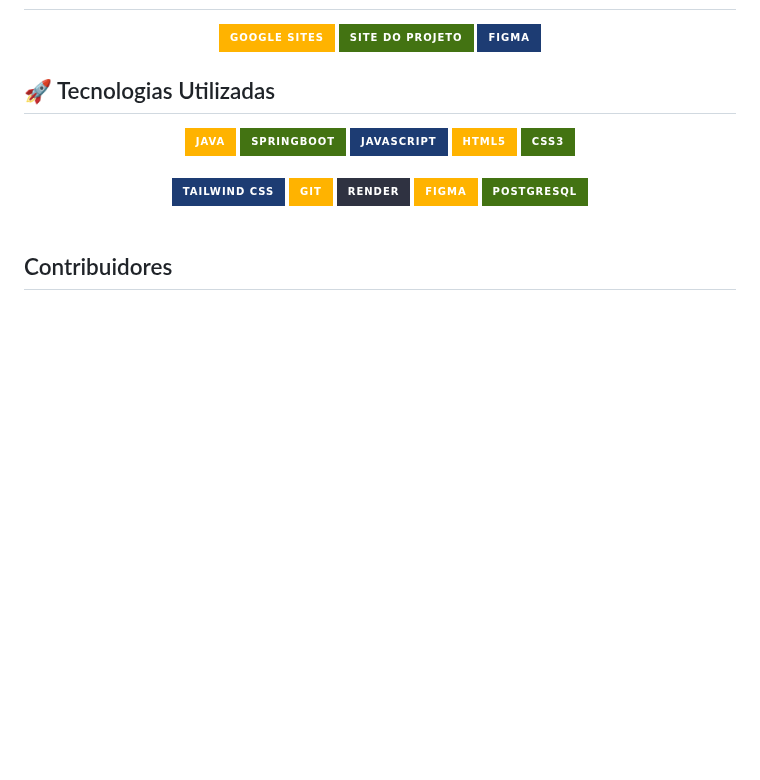
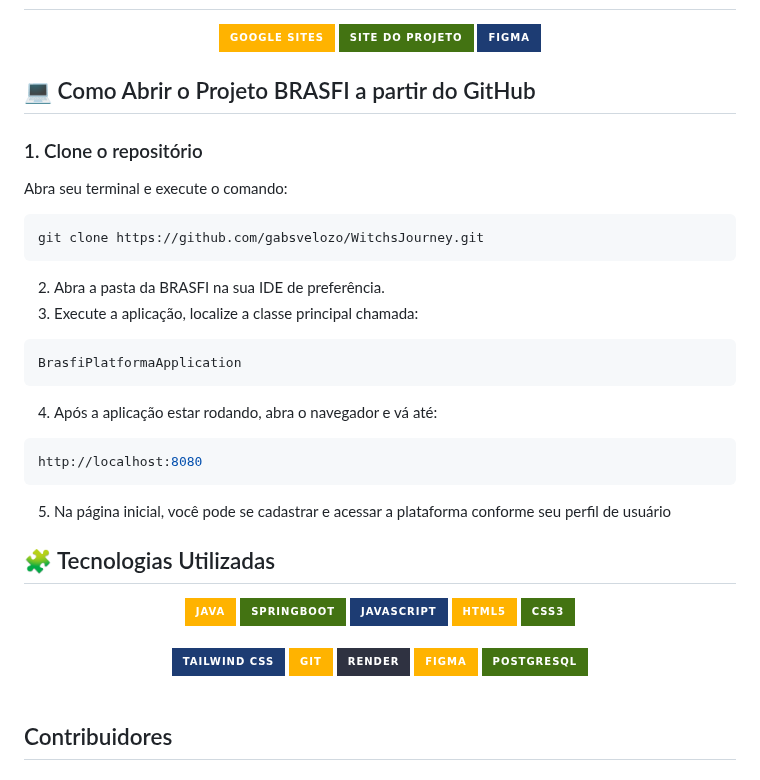
Before and after one commit to claranevess/BRASFI, a Markdown page: README.md, the part around the change. Drawn GitHub-style; badges without logos; blank space fills up the shorter version.

````diff
--- a/README.md
+++ b/README.md
@@ -50,7 +50,25 @@ Junte-se à comunidade BRASFI e inicie sua jornada de impacto, liderança e apre
   </a>
 </p>
 
-## 🚀 Tecnologias Utilizadas
+##  💻 Como Abrir o Projeto BRASFI a partir do GitHub
+
+### 1. Clone o repositório
+Abra seu terminal e execute o comando:
+```bash
+git clone https://github.com/gabsvelozo/WitchsJourney.git
+```
+2. Abra a pasta da BRASFI na sua IDE de preferência.
+3. Execute a aplicação, localize a classe principal chamada:
+```bash
+BrasfiPlatformaApplication
+```
+4. Após a aplicação estar rodando, abra o navegador e vá até:
+```bash
+http://localhost:8080
+```
+5. Na página inicial, você pode se cadastrar e acessar a plataforma conforme seu perfil de usuário
+
+## 🧩 Tecnologias Utilizadas
 
 <div align="center">
 
````
